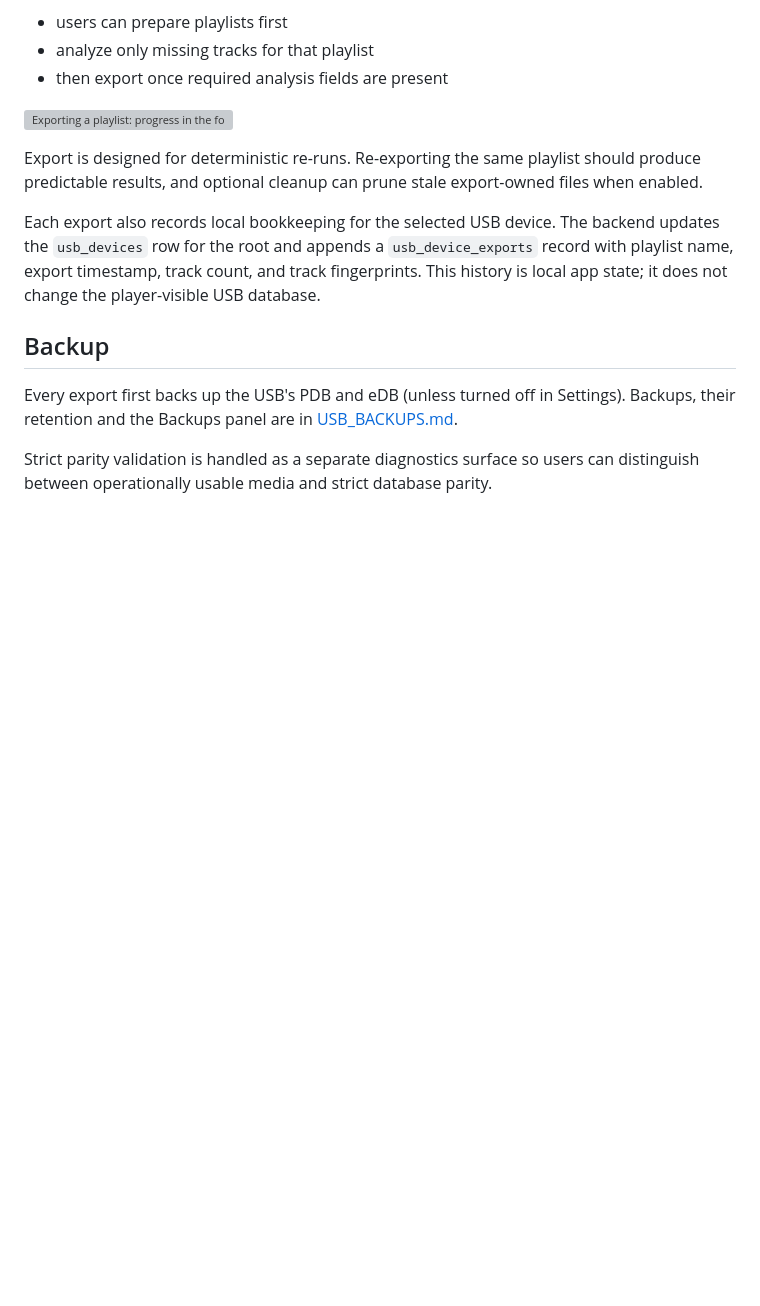
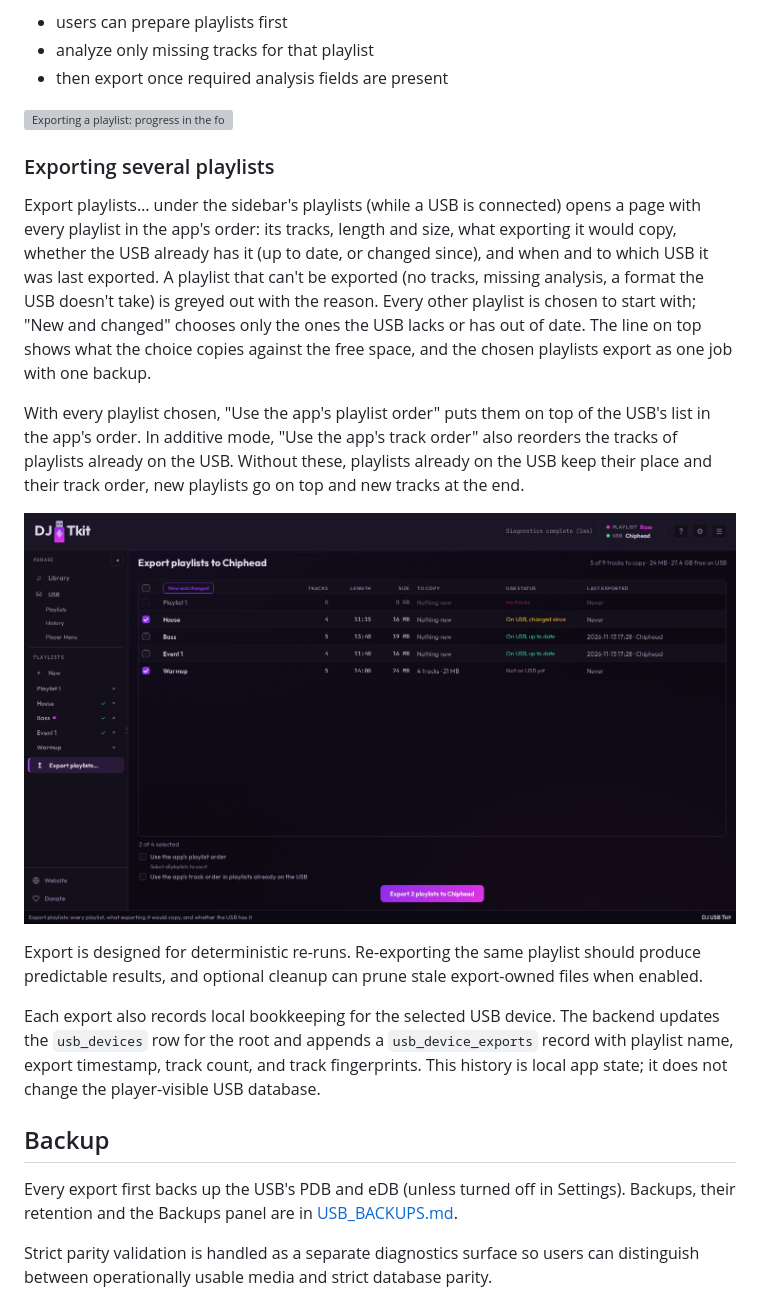
Before and after one commit to haivala/dj-usb-tkit, a Markdown page: docs/USB_EXPORT.md, the part around the change. Drawn GitHub-style; pictures changed too: docs/assets/export-playlists.png (added); blank space fills up the shorter version; grey boxes are pictures that could not be loaded.

```diff
--- a/docs/USB_EXPORT.md
+++ b/docs/USB_EXPORT.md
@@ -41,6 +41,23 @@ Export is intentionally tied to a quick prep loop:
 - then export once required analysis fields are present
 
 ![Exporting a playlist: progress in the footer, then the export status](assets/export-playlist.webp)
+
+### Exporting several playlists
+
+Export playlists… under the sidebar's playlists (while a USB is connected) opens a page with every
+playlist in the app's order: its tracks, length and size, what exporting it would copy, whether
+the USB already has it (up to date, or changed since), and when and to which USB it was last
+exported. A playlist that can't be exported (no tracks, missing analysis, a format the USB doesn't
+take) is greyed out with the reason. Every other playlist is chosen to start with; "New and
+changed" chooses only the ones the USB lacks or has out of date. The line on top shows what the
+choice copies against the free space, and the chosen playlists export as one job with one backup.
+
+With every playlist chosen, "Use the app's playlist order" puts them on top of the USB's list in
+the app's order. In additive mode, "Use the app's track order" also reorders the tracks of
+playlists already on the USB. Without these, playlists already on the USB keep their place and
+their track order, new playlists go on top and new tracks at the end.
+
+![Export playlists: every playlist, what exporting it would copy, and whether the USB has it](assets/export-playlists.png)
 
 Export is designed for deterministic re-runs. Re-exporting the same playlist should produce predictable results, and optional cleanup can prune stale export-owned files when enabled.
 
```
Also changed, not shown: 8 other files.
